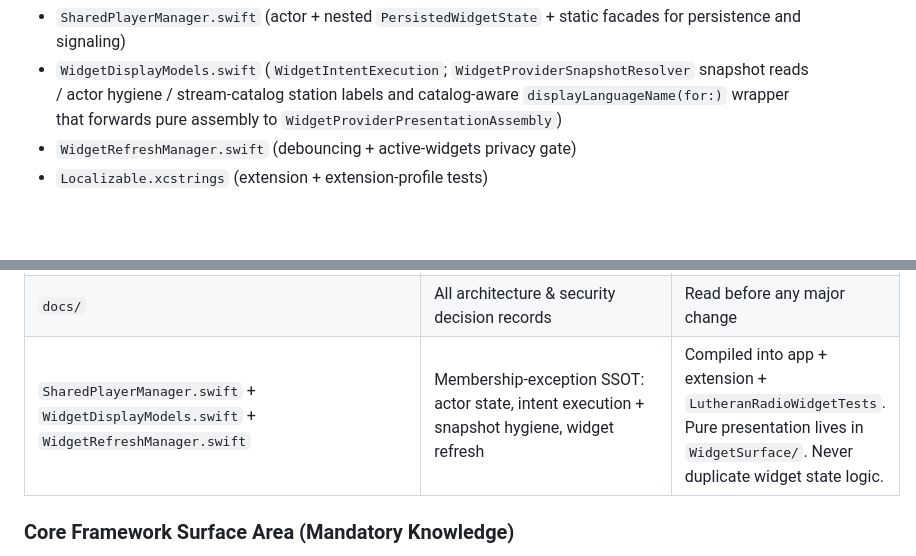
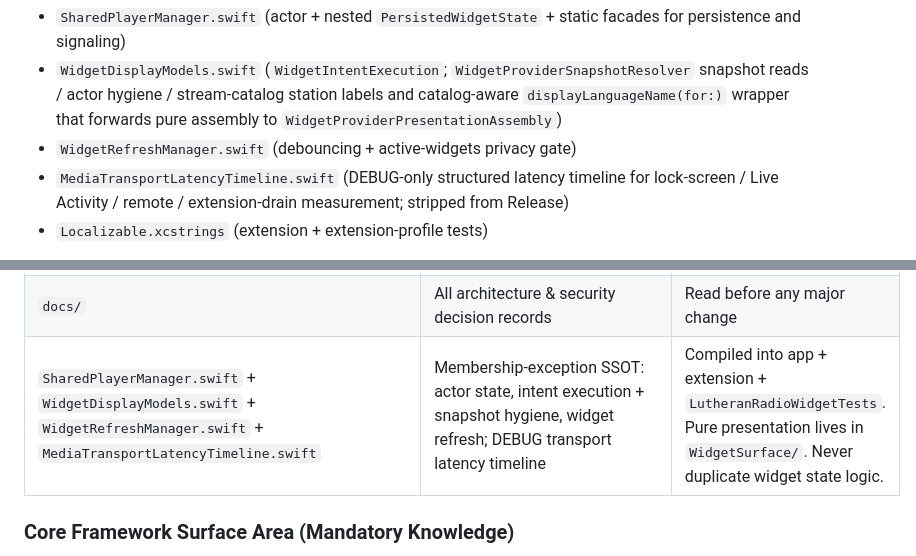
Before and after one commit to jarilammi/lutheran.radio, a Markdown page: CODING_AGENT.md, 2 parts joined by grey strips. GitHub-like rendering; blank space fills up the shorter version.

Commit message:
List MediaTransportLatencyTimeline in membership-exception SSOTs
Document the DEBUG-only latency timeline in CODING_AGENT.md and
README.md next to SharedPlayerManager, WidgetDisplayModels, and
WidgetRefreshManager so agents treat it as a membership-exception
source (stripped from Release), not new Core or WidgetSurface surface.

```diff
--- a/CODING_AGENT.md
+++ b/CODING_AGENT.md
@@ -221,6 +221,8 @@ and cannot live in `WidgetSurface` without a circular dependency):
   catalog-aware ``displayLanguageName(for:)`` wrapper that forwards pure assembly
   to ``WidgetProviderPresentationAssembly``)
 - `WidgetRefreshManager.swift` (debouncing + active-widgets privacy gate)
+- `MediaTransportLatencyTimeline.swift` (DEBUG-only structured latency timeline for
+  lock-screen / Live Activity / remote / extension-drain measurement; stripped from Release)
 - `Localizable.xcstrings` (extension + extension-profile tests)
 
 These implement the cross-process widget state and intent **execution** SSOTs.
@@ -388,7 +390,7 @@ These guidelines exist because the cost of a force-unwrap or a data race in a ba
 | `LutheranRadioWidget/`                            | Home-screen / Control / LA SwiftUI shells + AppIntents                         | Thin delegates; presentation via `import WidgetSurface`; same `Core` security rules |
 | `WidgetSurface/`                                  | Presentation-only embedded framework (visual state, coordinators, timeline factory, liveness, metadata display, language chrome, pure Provider assembly) | App embeds; extension + widget tests link. **No** security logic. See cross-target section. |
 | `docs/`                                           | All architecture & security decision records                                   | Read before any major change                                                   |
-| `SharedPlayerManager.swift` + `WidgetDisplayModels.swift` + `WidgetRefreshManager.swift` | Membership-exception SSOT: actor state, intent execution + snapshot hygiene, widget refresh | Compiled into app + extension + `LutheranRadioWidgetTests`. Pure presentation lives in `WidgetSurface/`. Never duplicate widget state logic. |
+| `SharedPlayerManager.swift` + `WidgetDisplayModels.swift` + `WidgetRefreshManager.swift` + `MediaTransportLatencyTimeline.swift` | Membership-exception SSOT: actor state, intent execution + snapshot hygiene, widget refresh; DEBUG transport latency timeline | Compiled into app + extension + `LutheranRadioWidgetTests`. Pure presentation lives in `WidgetSurface/`. Never duplicate widget state logic. |
 
 ### Core Framework Surface Area (Mandatory Knowledge)
 
```
Also changed, not shown: README.md (+1 -0 lines).
